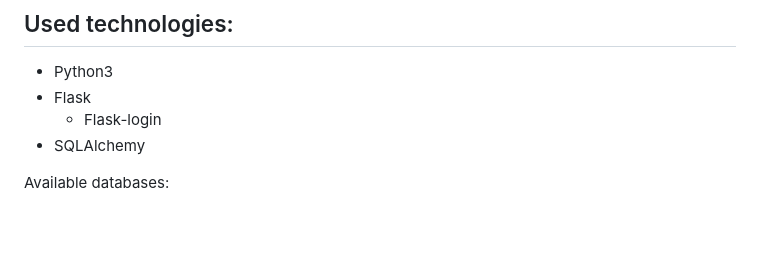
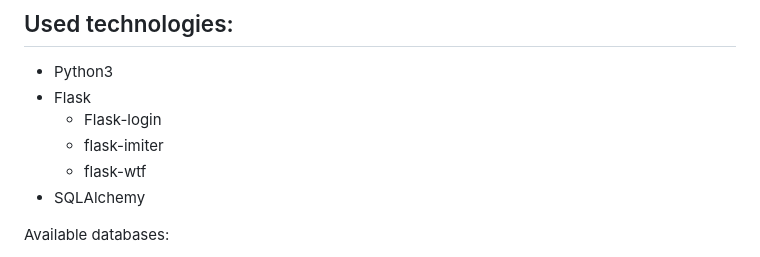
Before and after one commit to I-love-linux-12-31/ToDoListWebApp, a Markdown page: README.md, the part around the change. GitHub-like rendering; blank space fills up the shorter version.

```diff
--- a/README.md
+++ b/README.md
@@ -7,6 +7,8 @@ Course work on the subject "Client-Server Application Development"
 * Python3
 * Flask
   * Flask-login
+  * flask-imiter
+  * flask-wtf
 * SQLAlchemy
 
 Available databases:
```
